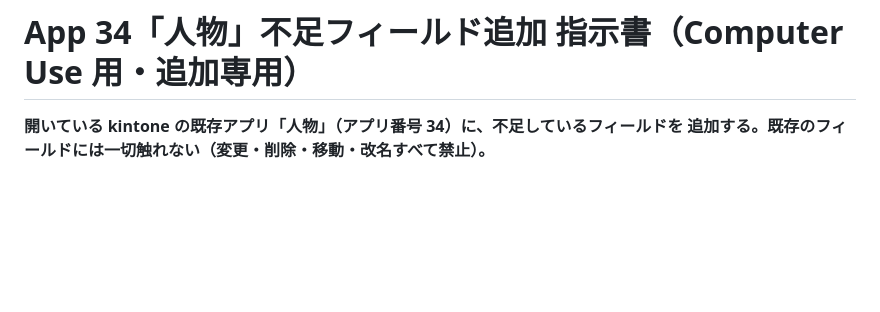
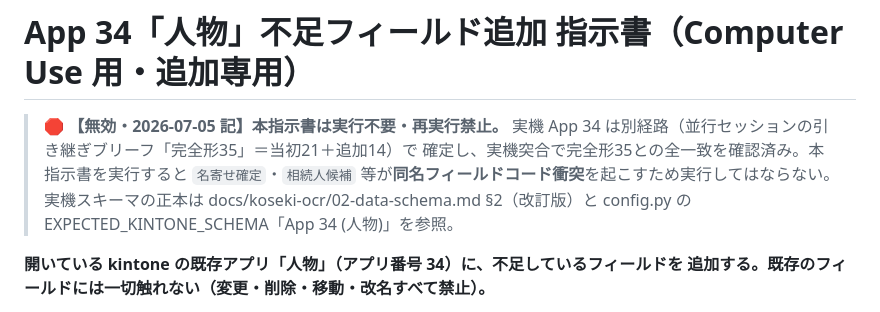
Before and after one commit to souzoku-pro1/jikou-line-bot, a Markdown page: docs/instructions/cu-app34-tsuika.md, the part around the change. GitHub-like rendering; blank space fills up the shorter version.

Commit message:
docs: cu-app34-tsuika を無効化（実行不要・再実行禁止＝完全形35で確定・コード衝突）
Co-Authored-By: Claude Fable 5 <noreply@anthropic.com>

```diff
--- a/docs/instructions/cu-app34-tsuika.md
+++ b/docs/instructions/cu-app34-tsuika.md
@@ -1,4 +1,11 @@
 # App 34「人物」不足フィールド追加 指示書（Computer Use 用・追加専用）
+
+> 🛑 **【無効・2026-07-05 記】本指示書は実行不要・再実行禁止。**
+> 実機 App 34 は別経路（並行セッションの引き継ぎブリーフ「完全形35」＝当初21＋追加14）で
+> 確定し、実機突合で完全形35との全一致を確認済み。本指示書を実行すると
+> `名寄せ確定`・`相続人候補` 等が**同名フィールドコード衝突**を起こすため実行してはならない。
+> 実機スキーマの正本は docs/koseki-ocr/02-data-schema.md §2（改訂版）と
+> config.py の EXPECTED_KINTONE_SCHEMA「App 34 (人物)」を参照。
 
 **開いている kintone の既存アプリ「人物」（アプリ番号 34）に、不足しているフィールドを
 追加する。既存のフィールドには一切触れない（変更・削除・移動・改名すべて禁止）。**
```
